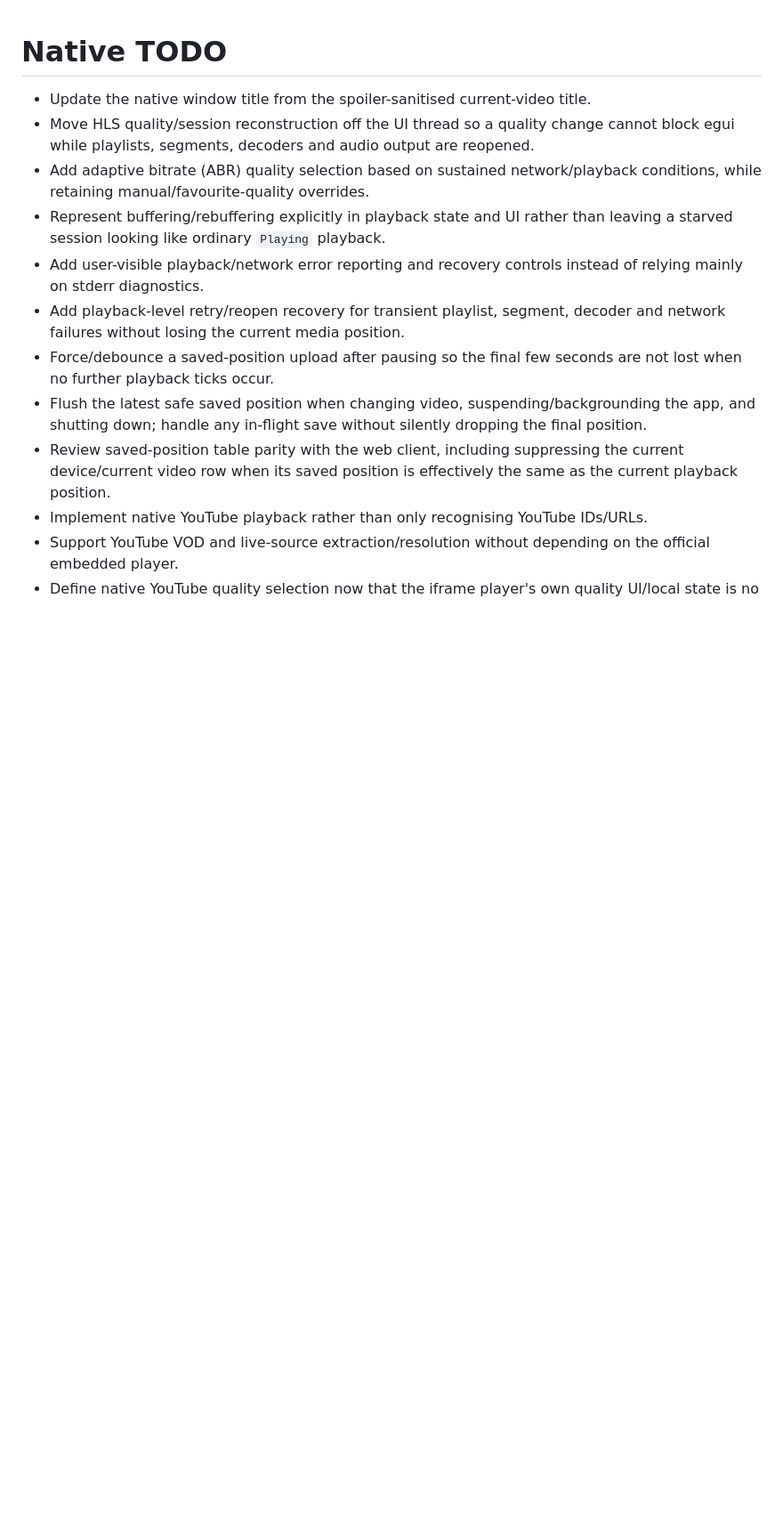
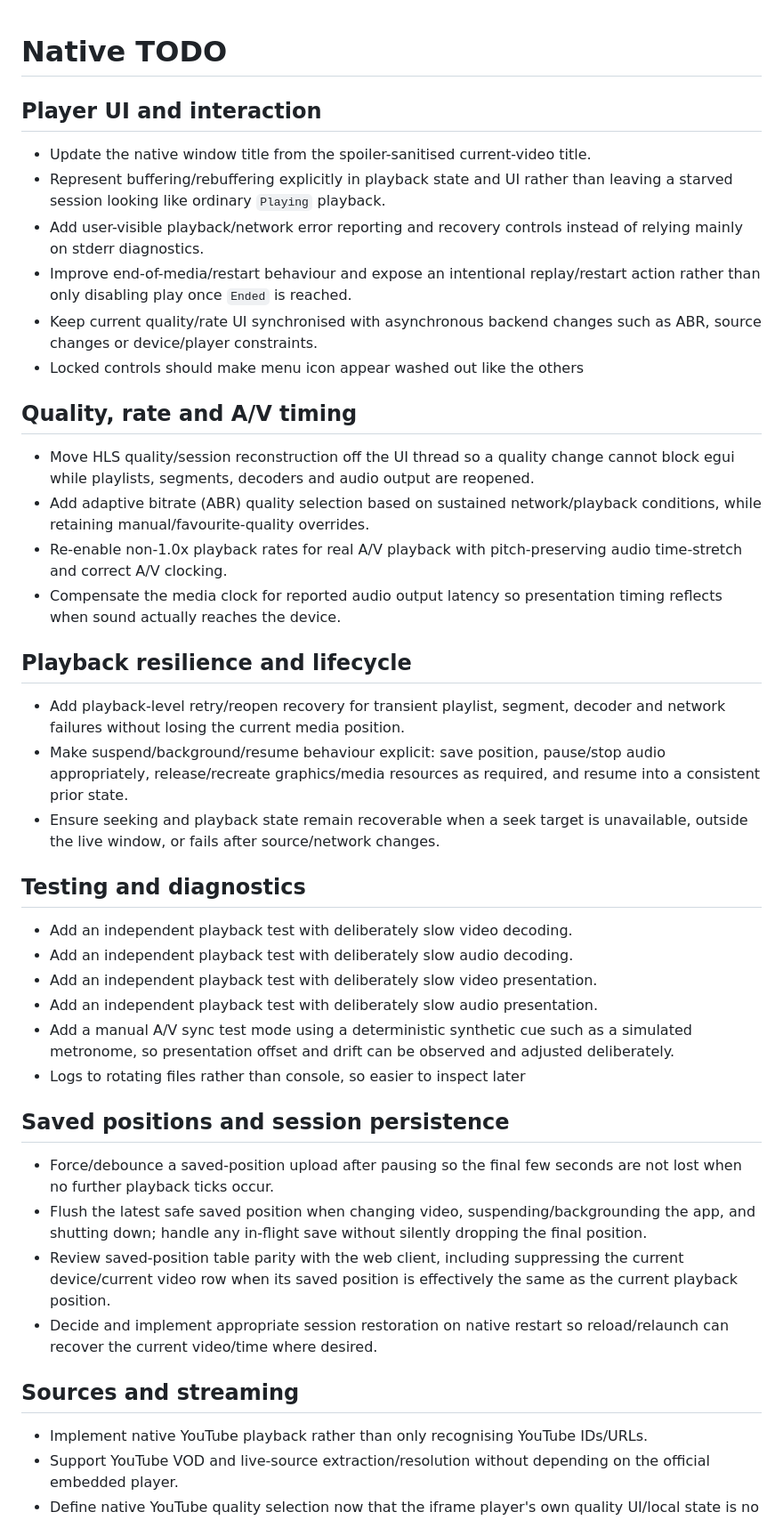
Before and after one commit to Robert-Hughes/SanctuaryPlayer, a Markdown page: native/TODO.md, the part around one of its changes. Shown at 89% size. Rendered like a GitHub page; blank space fills up the shorter version.

Commit message:
Organise native TODOs

```diff
--- a/native/TODO.md
+++ b/native/TODO.md
@@ -1,14 +1,45 @@
 # Native TODO
 
+## Player UI and interaction
+
 - Update the native window title from the spoiler-sanitised current-video title.
+- Represent buffering/rebuffering explicitly in playback state and UI rather than leaving a starved session looking like ordinary `Playing` playback.
+- Add user-visible playback/network error reporting and recovery controls instead of relying mainly on stderr diagnostics.
+- Improve end-of-media/restart behaviour and expose an intentional replay/restart action rather than only disabling play once `Ended` is reached.
+- Keep current quality/rate UI synchronised with asynchronous backend changes such as ABR, source changes or device/player constraints.
+- Locked controls should make menu icon appear washed out like the others
+
+## Quality, rate and A/V timing
+
 - Move HLS quality/session reconstruction off the UI thread so a quality change cannot block egui while playlists, segments, decoders and audio output are reopened.
 - Add adaptive bitrate (ABR) quality selection based on sustained network/playback conditions, while retaining manual/favourite-quality overrides.
-- Represent buffering/rebuffering explicitly in playback state and UI rather than leaving a starved session looking like ordinary `Playing` playback.
-- Add user-visible playback/network error reporting and recovery controls instead of relying mainly on stderr diagnostics.
+- Re-enable non-1.0x playback rates for real A/V playback with pitch-preserving audio time-stretch and correct A/V clocking.
+- Compensate the media clock for reported audio output latency so presentation timing reflects when sound actually reaches the device.
+
+## Playback resilience and lifecycle
+
 - Add playback-level retry/reopen recovery for transient playlist, segment, decoder and network failures without losing the current media position.
+- Make suspend/background/resume behaviour explicit: save position, pause/stop audio appropriately, release/recreate graphics/media resources as required, and resume into a consistent prior state.
+- Ensure seeking and playback state remain recoverable when a seek target is unavailable, outside the live window, or fails after source/network changes.
+
+## Testing and diagnostics
+
+- Add an independent playback test with deliberately slow video decoding.
+- Add an independent playback test with deliberately slow audio decoding.
+- Add an independent playback test with deliberately slow video presentation.
+- Add an independent playback test with deliberately slow audio presentation.
+- Add a manual A/V sync test mode using a deterministic synthetic cue such as a simulated metronome, so presentation offset and drift can be observed and adjusted deliberately.
+- Logs to rotating files rather than console, so easier to inspect later
+
+## Saved positions and session persistence
+
 - Force/debounce a saved-position upload after pausing so the final few seconds are not lost when no further playback ticks occur.
 - Flush the latest safe saved position when changing video, suspending/backgrounding the app, and shutting down; handle any in-flight save without silently dropping the final position.
 - Review saved-position table parity with the web client, including suppressing the current device/current video row when its saved position is effectively the same as the current playback position.
+- Decide and implement appropriate session restoration on native restart so reload/relaunch can recover the current video/time where desired.
+
+## Sources and streaming
+
 - Implement native YouTube playback rather than only recognising YouTube IDs/URLs.
 - Support YouTube VOD and live-source extraction/resolution without depending on the official embedded player.
 - Define native YouTube quality selection now that the iframe player's own quality UI/local state is no longer available.
```
Also changed, not shown: other parts of native/TODO.md (+14 -9 lines).
